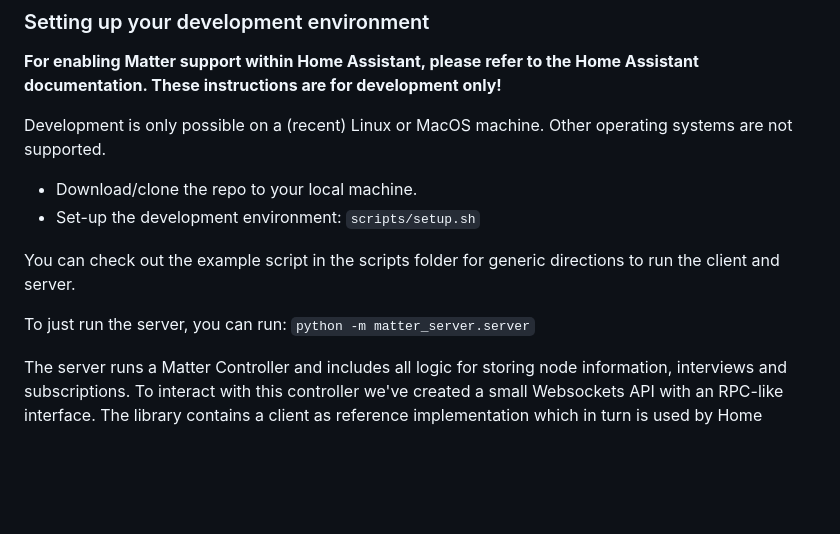
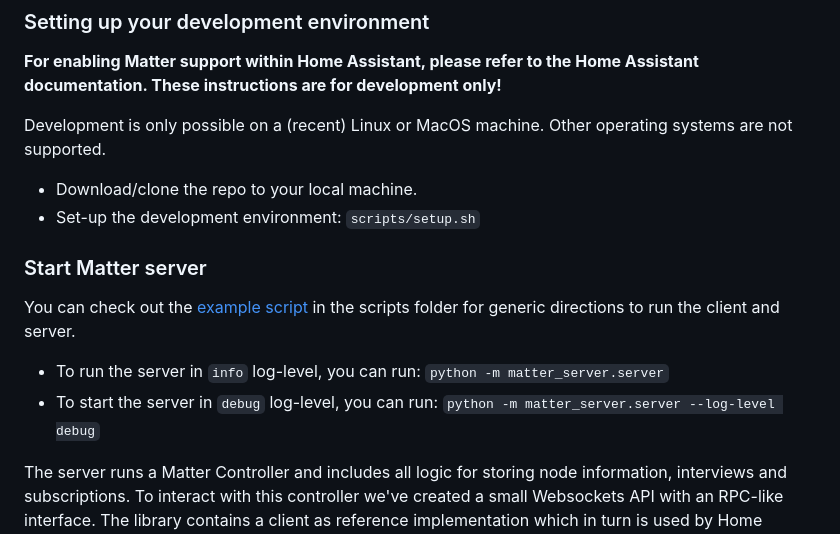
Before and after one commit to home-assistant-libs/python-matter-server, a Markdown page: README.md, the part around the change. Drawn GitHub-style; blank space fills up the shorter version.

Commit message:
Update README.md
Start the server in debug log-level

```diff
--- a/README.md
+++ b/README.md
@@ -158,9 +158,12 @@ Development is only possible on a (recent) Linux or MacOS machine. Other operati
 - Download/clone the repo to your local machine.
 - Set-up the development environment: `scripts/setup.sh`
 
-You can check out the example script in the scripts folder for generic directions to run the client and server.
+### Start Matter server
 
-To just run the server, you can run: `python -m matter_server.server`
+You can check out the [example script](/scripts/example.py) in the scripts folder for generic directions to run the client and server.
+
+* To run the server in `info` log-level, you can run: `python -m matter_server.server`
+* To start the server in `debug` log-level, you can run: `python -m matter_server.server --log-level debug`
 
 The server runs a Matter Controller and includes all logic for storing node information, interviews and subscriptions. To interact with this controller we've created a small Websockets API with an RPC-like interface. The library contains a client as reference implementation which in turn is used by Home Assistant. Splitting the server from the client allows the scenario where multiple consumers can communicate to the same Matter fabric and the Matter fabric can keep running while the consumer (e.g. Home Assistant is down).
 
```
